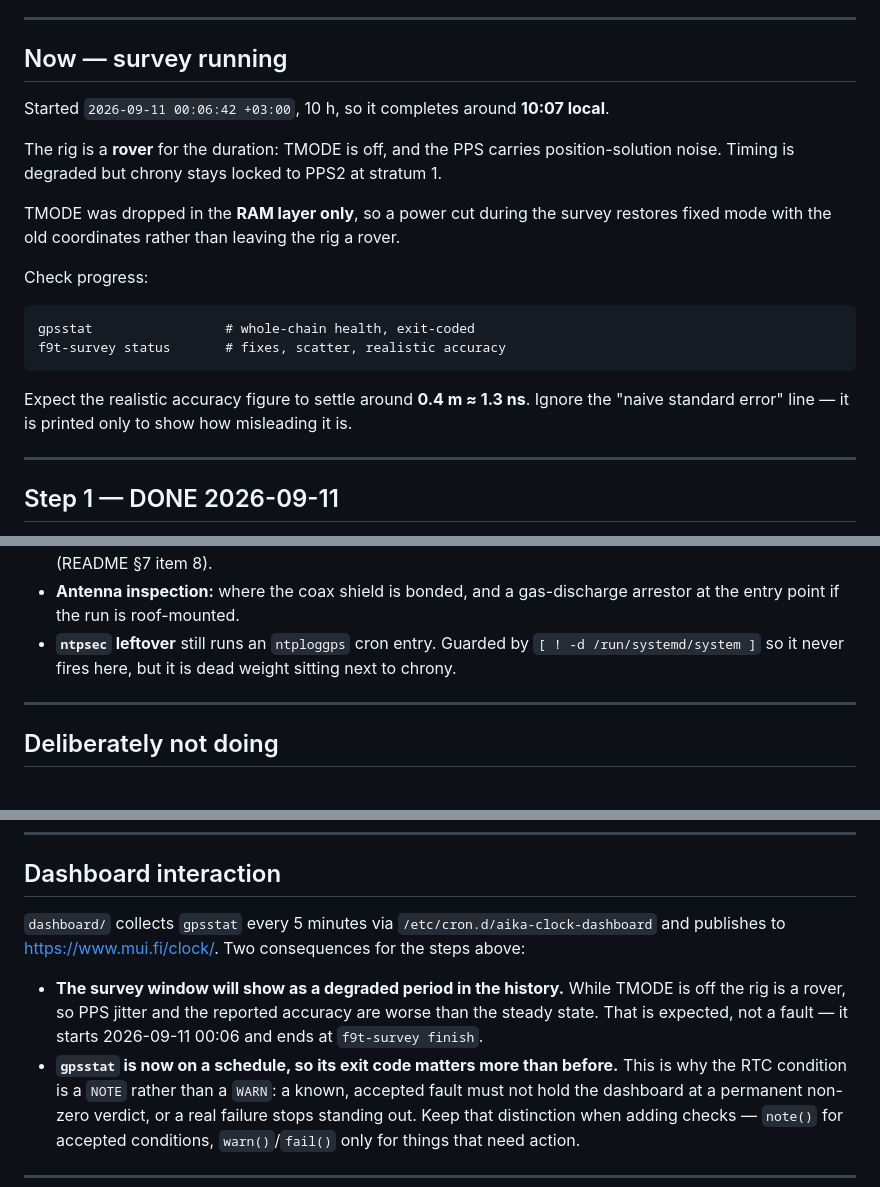
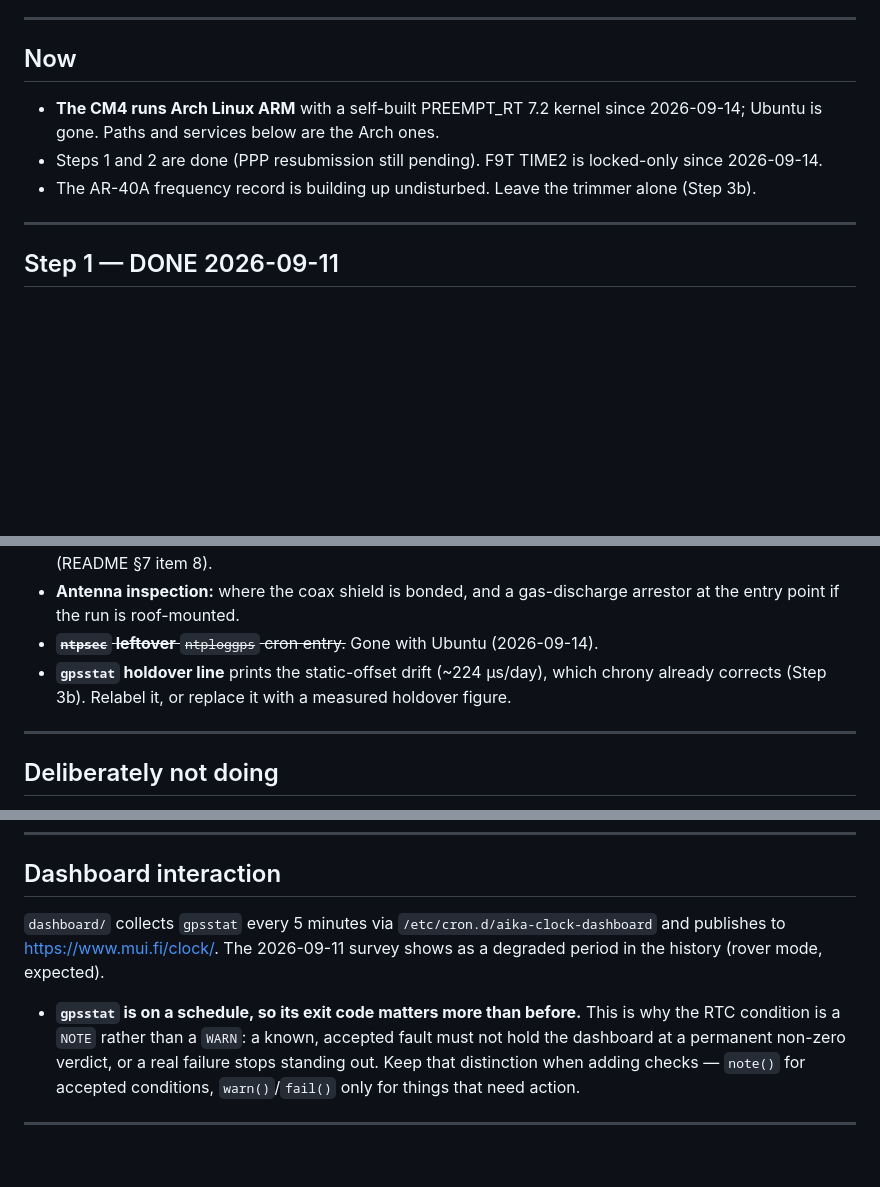
Before and after one commit to mkovero/clock, a Markdown page: plan.md, 3 parts joined by grey strips. Rendered like a GitHub page; folded sections open; blank space fills up the shorter version.

````diff
--- a/plan.md
+++ b/plan.md
@@ -7,25 +7,14 @@ Last updated 2026-09-11.
 
 ---
 
-## Now — survey running
+## Now
 
-Started `2026-09-11 00:06:42 +03:00`, 10 h, so it completes around **10:07 local**.
-
-The rig is a **rover** for the duration: TMODE is off, and the PPS carries
-position-solution noise. Timing is degraded but chrony stays locked to PPS2 at stratum 1.
-
-TMODE was dropped in the **RAM layer only**, so a power cut during the survey restores
-fixed mode with the old coordinates rather than leaving the rig a rover.
-
-Check progress:
-
-```
-gpsstat                 # whole-chain health, exit-coded
-f9t-survey status       # fixes, scatter, realistic accuracy
-```
-
-Expect the realistic accuracy figure to settle around **0.4 m ≈ 1.3 ns**. Ignore the
-"naive standard error" line — it is printed only to show how misleading it is.
+- **The CM4 runs Arch Linux ARM** with a self-built PREEMPT_RT 7.2 kernel since
+  2026-09-14; Ubuntu is gone. Paths and services below are the Arch ones.
+- Steps 1 and 2 are done (PPP resubmission still pending). F9T TIME2 is locked-only
+  since 2026-09-14.
+- The AR-40A frequency record is building up undisturbed. Leave the trimmer alone
+  (Step 3b).
 
 ---
 
@@ -294,9 +301,9 @@ behaving like an old rubidium that has not been recalibrated, which is what it i
   three readings (README §7 item 8).
 - **Antenna inspection:** where the coax shield is bonded, and a gas-discharge arrestor
   at the entry point if the run is roof-mounted.
-- **`ntpsec` leftover** still runs an `ntploggps` cron entry. Guarded by
-  `[ ! -d /run/systemd/system ]` so it never fires here, but it is dead weight sitting
-  next to chrony.
+- ~~**`ntpsec` leftover** `ntploggps` cron entry.~~ Gone with Ubuntu (2026-09-14).
+- **`gpsstat` holdover line** prints the static-offset drift (~224 µs/day), which chrony
+  already corrects (Step 3b). Relabel it, or replace it with a measured holdover figure.
 
 ---
 
@@ -329,13 +336,10 @@ Recorded so these do not get re-opened by accident.
 ## Dashboard interaction
 
 `dashboard/` collects `gpsstat` every 5 minutes via `/etc/cron.d/aika-clock-dashboard`
-and publishes to <https://www.mui.fi/clock/>. Two consequences for the steps above:
+and publishes to <https://www.mui.fi/clock/>. The 2026-09-11 survey shows as a degraded
+period in the history (rover mode, expected).
 
-- **The survey window will show as a degraded period in the history.** While TMODE is
-  off the rig is a rover, so PPS jitter and the reported accuracy are worse than the
-  steady state. That is expected, not a fault — it starts 2026-09-11 00:06 and ends at
-  `f9t-survey finish`.
-- **`gpsstat` is now on a schedule, so its exit code matters more than before.** This is
+- **`gpsstat` is on a schedule, so its exit code matters more than before.** This is
   why the RTC condition is a `NOTE` rather than a `WARN`: a known, accepted fault must
   not hold the dashboard at a permanent non-zero verdict, or a real failure stops
   standing out. Keep that distinction when adding checks — `note()` for accepted
````
Also changed, not shown: other parts of plan.md (+83 -78 lines).
